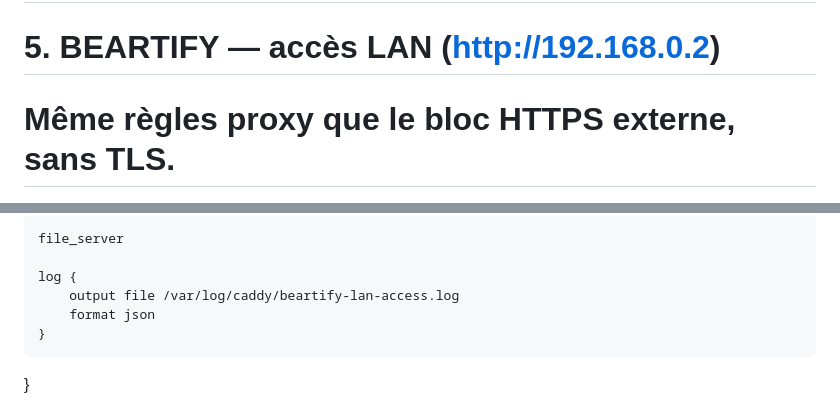
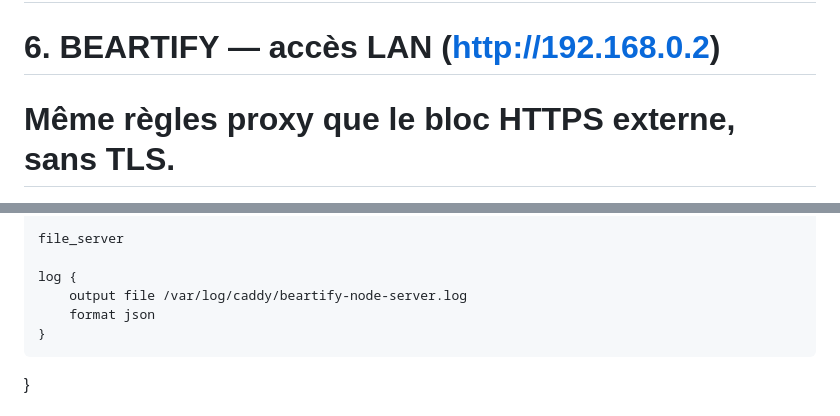
Before and after one commit to PapaOursPolaire/Beartify, a Markdown page: patch.md, 2 parts joined by grey strips. GitHub-like rendering.

```diff
--- a/patch.md
+++ b/patch.md
@@ -360,7 +360,7 @@ http://192.168.0.18 {
 }
 
 # ──────────────────────────────────────────────────────────────────────
-#  5. BEARTIFY — accès LAN (http://192.168.0.2)
+#  6. BEARTIFY — accès LAN (http://192.168.0.2)
 #  Même règles proxy que le bloc HTTPS externe, sans TLS.
 #  Permet d'accéder au player depuis le réseau local sans exposer les clés.
 # ──────────────────────────────────────────────────────────────────────
@@ -451,7 +451,7 @@ http://192.168.0.2 {
     file_server
 
     log {
-        output file /var/log/caddy/beartify-lan-access.log
+        output file /var/log/caddy/beartify-node-server.log
         format json
     }
 }
```
